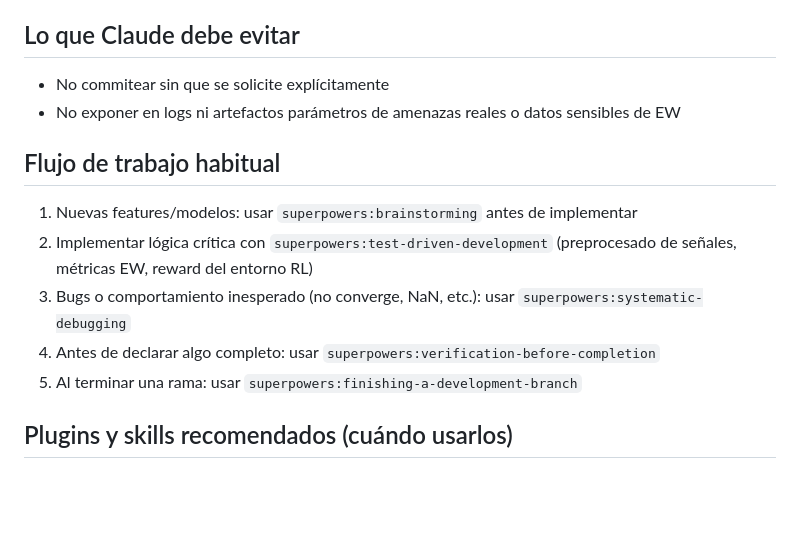
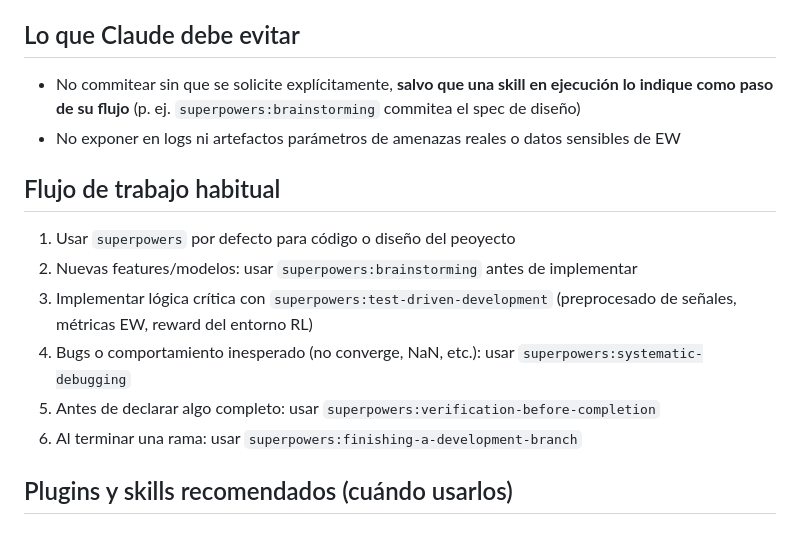
Before and after one commit to hugofernandezsolis/Cognitive_EW, a Markdown page: CLAUDE.md, the part around the change. GitHub-like rendering; blank space fills up the shorter version.

Commit message:
docs: permitir commits solicitados por una skill en CLAUDE.md
Las skills de superpowers (p. ej. brainstorming) commitean artefactos
como parte de su flujo; se exceptúa la regla de no commitear sin
petición explícita para ese caso.

Co-Authored-By: Claude Opus 4.8 <noreply@anthropic.com>

```diff
--- a/CLAUDE.md
+++ b/CLAUDE.md
@@ -115,16 +115,17 @@ cog_ew/
 
 ## Lo que Claude debe evitar
 
-- No commitear sin que se solicite explícitamente
+- No commitear sin que se solicite explícitamente, **salvo que una skill en ejecución lo indique como paso de su flujo** (p. ej. `superpowers:brainstorming` commitea el spec de diseño)
 - No exponer en logs ni artefactos parámetros de amenazas reales o datos sensibles de EW
 
 ## Flujo de trabajo habitual
 
-1. Nuevas features/modelos: usar `superpowers:brainstorming` antes de implementar
-2. Implementar lógica crítica con `superpowers:test-driven-development` (preprocesado de señales, métricas EW, reward del entorno RL)
-3. Bugs o comportamiento inesperado (no converge, NaN, etc.): usar `superpowers:systematic-debugging`
-4. Antes de declarar algo completo: usar `superpowers:verification-before-completion`
-5. Al terminar una rama: usar `superpowers:finishing-a-development-branch`
+1. Usar `superpowers` por defecto para código o diseño del peoyecto
+2. Nuevas features/modelos: usar `superpowers:brainstorming` antes de implementar
+3. Implementar lógica crítica con `superpowers:test-driven-development` (preprocesado de señales, métricas EW, reward del entorno RL)
+4. Bugs o comportamiento inesperado (no converge, NaN, etc.): usar `superpowers:systematic-debugging`
+5. Antes de declarar algo completo: usar `superpowers:verification-before-completion`
+6. Al terminar una rama: usar `superpowers:finishing-a-development-branch`
 
 ## Plugins y skills recomendados (cuándo usarlos)
 
```
